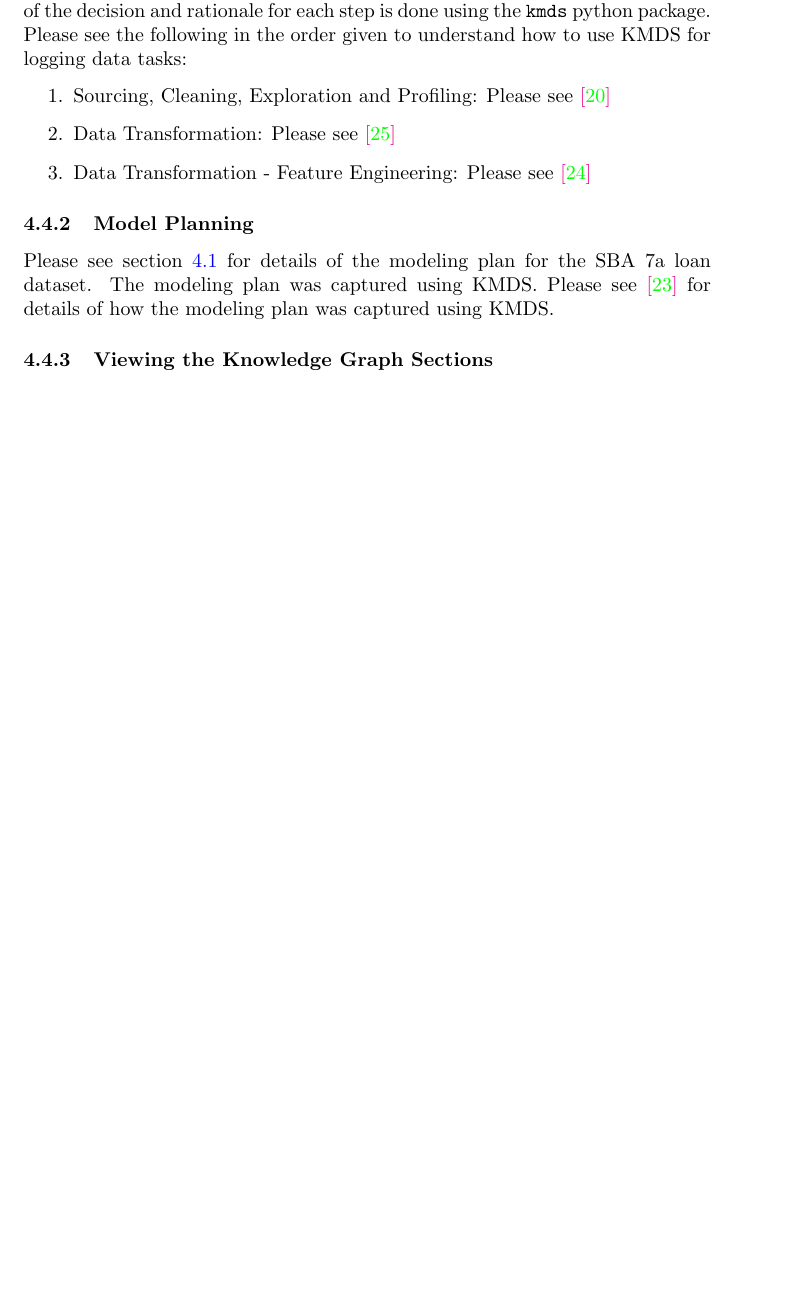
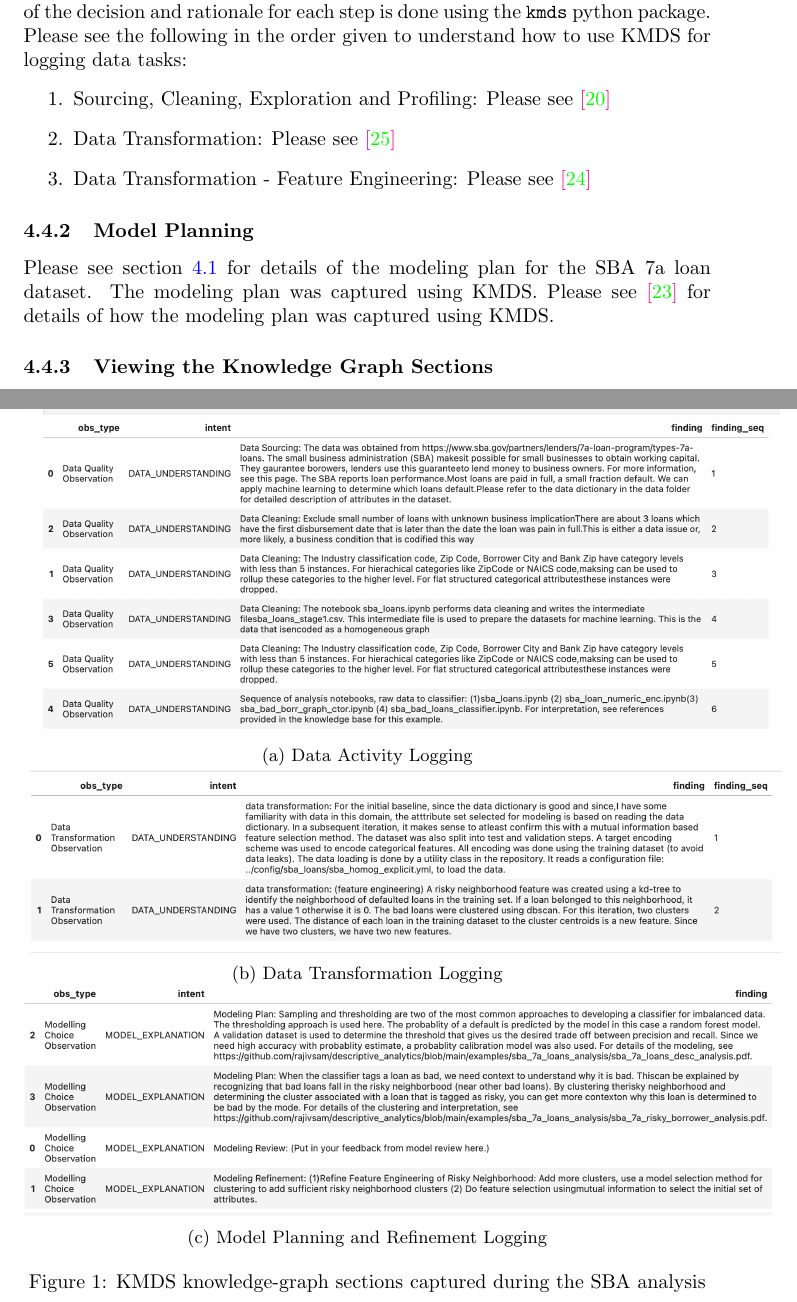
Before and after one commit to rajivsam/descriptive_analytics, a LaTeX problem sheet (examples/graph_from_relations/rel-to-graph-concepts.tex): part of page 8 of 12 before the commit and two parts of pages 8 and 9 of 14 after it, the two joined at a grey line, cut so that both start at the same text, the shorter picture padded with empty space. Compiled offline with pdfLaTeX.

Commit message:
adding kmds logging sections

```diff
--- a/examples/graph_from_relations/rel-to-graph-concepts.tex
+++ b/examples/graph_from_relations/rel-to-graph-concepts.tex
@@ -4,7 +4,7 @@
 \addbibresource{bibliography/ref-rel-graph-concepts.bib}
 \usepackage{amsmath,amsthm,amssymb,graphicx,mathtools,hyperref}
 \graphicspath{{../../images/}}
-
+\usepackage{subcaption}
 
  \hypersetup{
  colorlinks,
@@ -140,3 +140,29 @@ The data tasks outlined in section \ref{sec:implementation_guidelines} can be ca
 Please see section \ref{sec:homogeneous_graph_example} for details of the modeling plan for the SBA 7a loan dataset. The modeling plan was captured using KMDS. Please see \href{https://github.com/rajivsam/descriptive_analytics/blob/main/notebooks/sba_bad_loans_classifier.ipynb}{\cite{sba_bad_loans_classifier}} for details of how the modeling plan was captured using KMDS.
 
 \subsubsection{Viewing the Knowledge Graph Sections}
+% Requires \usepackage{subcaption} in the preamble
+\begin{figure}[h!]
+    \centering
+    \vspace*{\fill}
+    \begin{subfigure}[b]{\linewidth}
+        \centering
+        \includegraphics[height=0.30\textheight,keepaspectratio]{sba_kmds_data_activity_logging.png}
+        \caption{Data Activity Logging}
+        \label{sba_dal}
+    \end{subfigure}
+
+    \begin{subfigure}[h!]{\linewidth}
+        \centering
+        \includegraphics[scale=0.35]{sba_kmds_data_trans_logging.png}
+        \caption{Data Transformation Logging}
+        \label{sba_dtl}
+    \end{subfigure}
+
+    \begin{subfigure}[h!]{\linewidth}
+        \centering
+        \includegraphics[scale=0.35]{sba_kmds_model_results_logging.png}
+        \caption{Model Planning and Refinement Logging}
+        \label{sba_marl}
+    \end{subfigure}
+    \vspace*{\fill}
+    \caption{KMDS knowledge-graph sections captured during the SBA analysis}
```
Also changed, not shown: examples/graph_from_relations/rel-to-graph-concepts.pdf, images/sba_kmds_data_activity_logging.png (renamed from images/Screenshot 2025-10-29 at 7.09.10 AM.png), images/sba_kmds_data_trans_logging.png (renamed from images/Screenshot 2025-10-29 at 7.09.43 AM.png), images/sba_kmds_model_results_logging.png (renamed from images/Screenshot 2025-10-29 at 7.10.00 AM.png), examples/graph_from_relations/rel-to-graph-concepts.tex (3 more changed lines).
